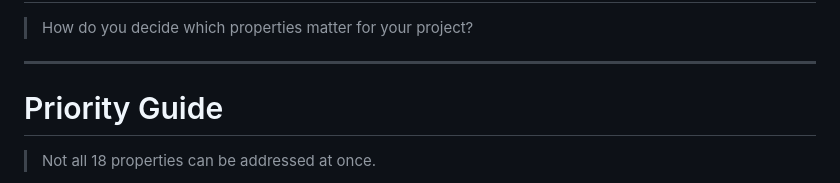
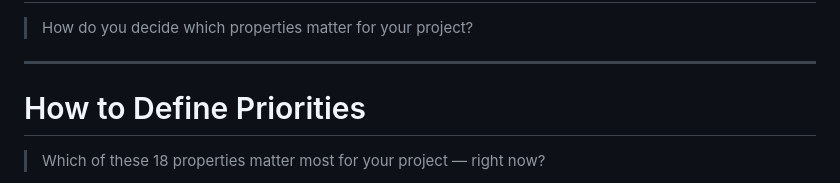
Before and after one commit to omarHussamm/presentations, a Markdown page: software-properties/slides.md, the part around one of its changes. GitHub-like rendering.

Commit message:
finalized software properties presentation

```diff
--- a/software-properties/slides.md
+++ b/software-properties/slides.md
@@ -1313,7 +1213,7 @@ layout: section
 
 ---
 
-# Priority Guide
+# How to Define Priorities
 
-> Not all 18 properties can be addressed at once.
+> Which of these 18 properties matter most for your project — right now?
 
```
Also changed, not shown: other parts of software-properties/slides.md (+38 -180 lines).
